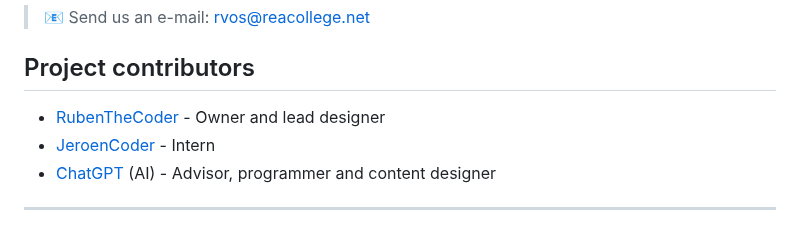
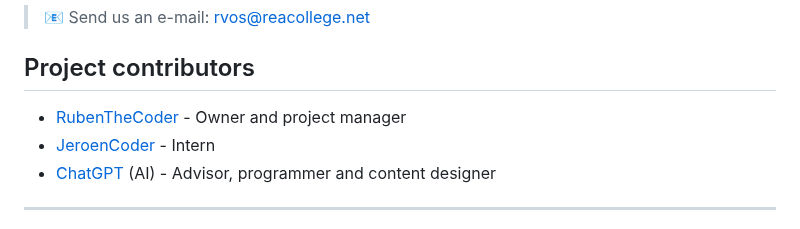
Before and after one commit to RubenTheCoder/Shunji-Railways-GitHub, a Markdown page: .github/README.md, the part around the change. Rendered like a GitHub page.

Commit message:
Changed contributor title

```diff
--- a/.github/README.md
+++ b/.github/README.md
@@ -57,7 +57,7 @@ You can ask questions at the [Q&A discussion board](https://github.com/RubenTheC
 
 
 ## Project contributors
-- [RubenTheCoder](https://github.com/RubenTheCoder) - Owner and lead designer
+- [RubenTheCoder](https://github.com/RubenTheCoder) - Owner and project manager
 - [JeroenCoder](https://github.com/JeroenCoder) - Intern
 - [ChatGPT](https://chat.openai.com/) (AI) - Advisor, programmer and content designer
 
```
